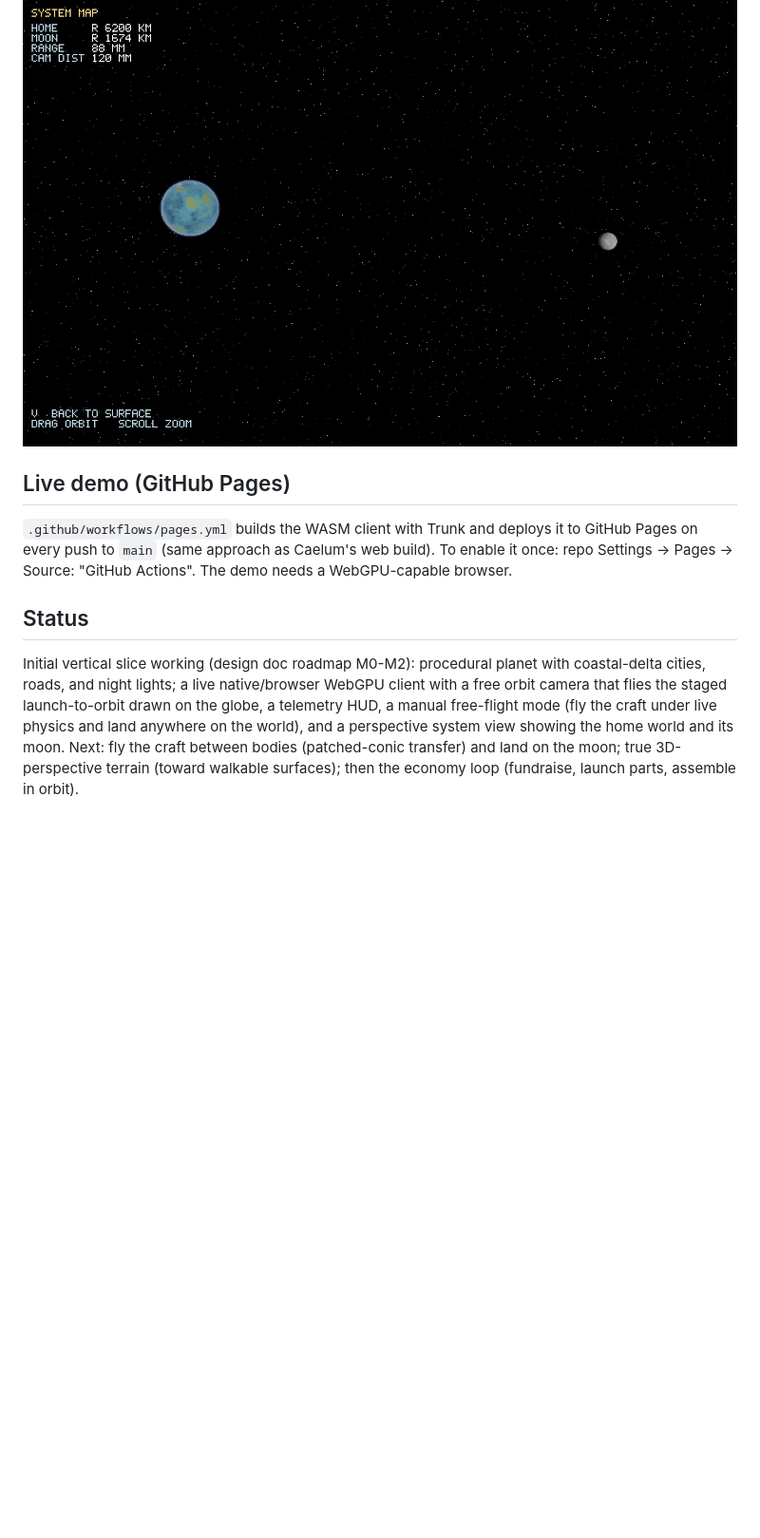
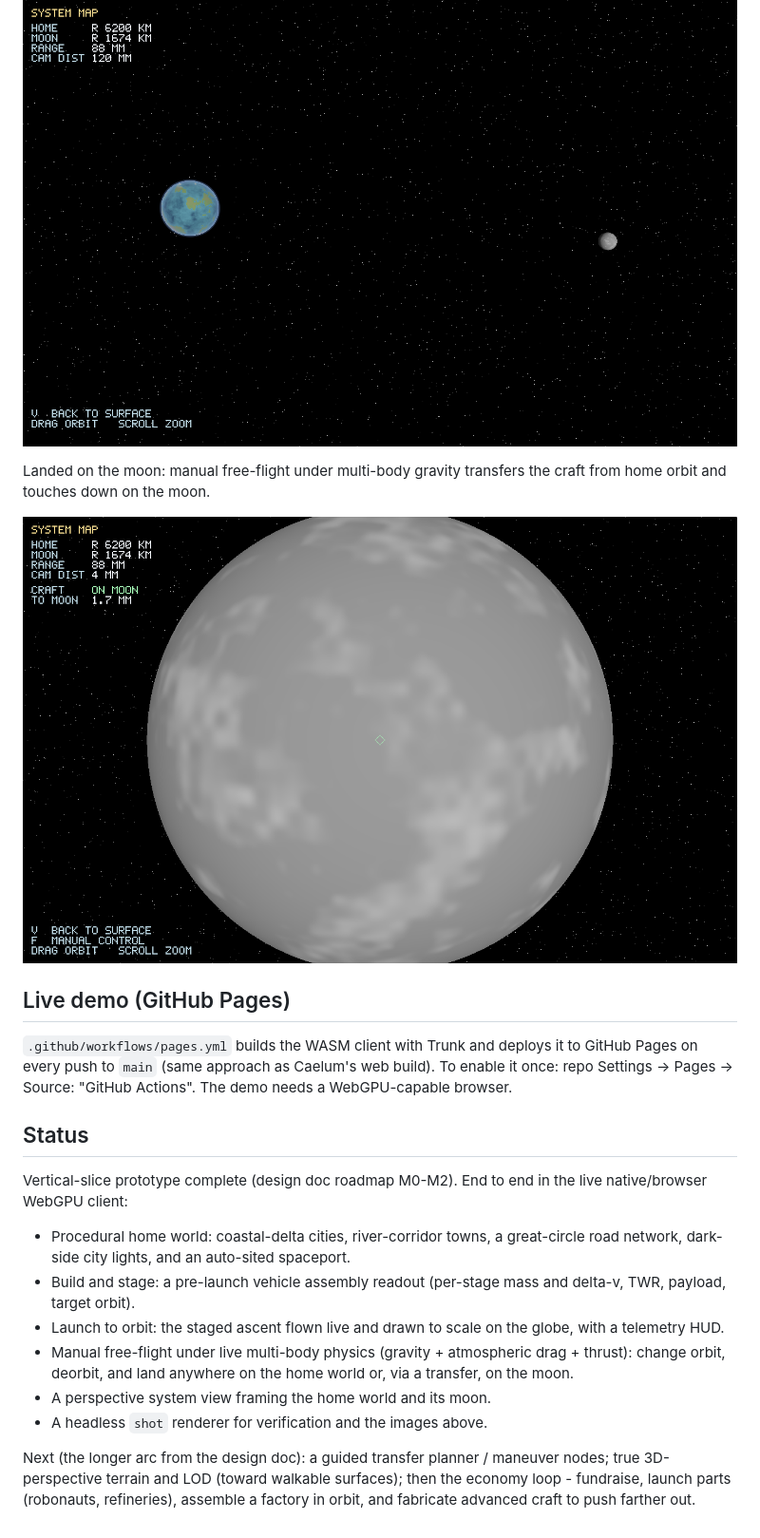
Before and after one commit to RubenTipparach/mining-the-sky, a Markdown page: README.md, the part around one of its changes. Shown at 95% size. Drawn GitHub-style; pictures changed too: docs/images/moon.png (added); blank space fills up the shorter version.

```diff
--- a/README.md
+++ b/README.md
@@ -89,6 +97,11 @@ seed of the multi-body 3D renderer.
 
 ![](docs/images/system.png)
 
+Landed on the moon: manual free-flight under multi-body gravity transfers the
+craft from home orbit and touches down on the moon.
+
+![](docs/images/moon.png)
+
 ## Live demo (GitHub Pages)
 
 `.github/workflows/pages.yml` builds the WASM client with Trunk and deploys it to
@@ -98,12 +111,22 @@ needs a WebGPU-capable browser.
 
 ## Status
 
-Initial vertical slice working (design doc roadmap M0-M2): procedural planet
-with coastal-delta cities, roads, and night lights; a live native/browser
-WebGPU client with a free orbit camera that flies the staged launch-to-orbit
-drawn on the globe, a telemetry HUD, a manual free-flight mode (fly the craft
-under live physics and land anywhere on the world), and a perspective system
-view showing the home world and its moon. Next: fly the craft between bodies
-(patched-conic transfer) and land on the moon; true 3D-perspective terrain
-(toward walkable surfaces); then the economy loop (fundraise, launch parts,
-assemble in orbit).
+Vertical-slice prototype complete (design doc roadmap M0-M2). End to end in the
+live native/browser WebGPU client:
+
+- Procedural home world: coastal-delta cities, river-corridor towns, a
+  great-circle road network, dark-side city lights, and an auto-sited spaceport.
+- Build and stage: a pre-launch vehicle assembly readout (per-stage mass and
+  delta-v, TWR, payload, target orbit).
+- Launch to orbit: the staged ascent flown live and drawn to scale on the globe,
+  with a telemetry HUD.
+- Manual free-flight under live multi-body physics (gravity + atmospheric drag +
+  thrust): change orbit, deorbit, and land anywhere on the home world or, via a
+  transfer, on the moon.
+- A perspective system view framing the home world and its moon.
+- A headless `shot` renderer for verification and the images above.
+
+Next (the longer arc from the design doc): a guided transfer planner / maneuver
+nodes; true 3D-perspective terrain and LOD (toward walkable surfaces); then the
+economy loop - fundraise, launch parts (robonauts, refineries), assemble a
+factory in orbit, and fabricate advanced craft to push farther out.
```
Also changed, not shown: other parts of README.md (+16 -8 lines), docs/images/vehicle.png (added).
